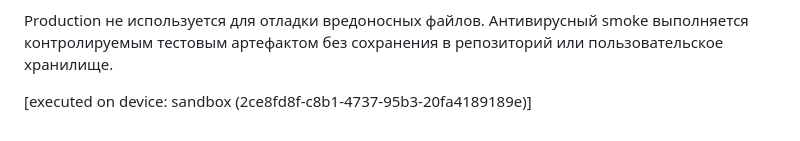
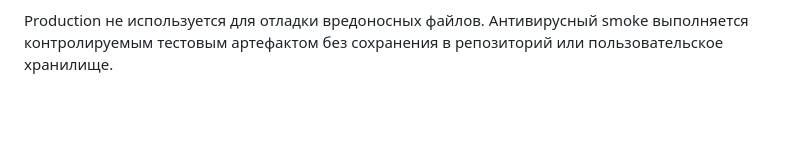
Before and after one commit to Zursulus/trud-1, a Markdown page: docs/APPEAL-SECURITY.md, the part around the change. Rendered like a GitHub page; blank space fills up the shorter version.

Commit message:
#80 remove remote transport footer

```diff
--- a/docs/APPEAL-SECURITY.md
+++ b/docs/APPEAL-SECURITY.md
@@ -77,5 +77,3 @@ TRUD_APPEAL_CLAMDSCAN_TIMEOUT=20
 10. только после этого считать production acceptance завершённым.
 
 Production не используется для отладки вредоносных файлов. Антивирусный smoke выполняется контролируемым тестовым артефактом без сохранения в репозиторий или пользовательское хранилище.
-
-[executed on device: sandbox (2ce8fd8f-c8b1-4737-95b3-20fa4189189e)]
```
